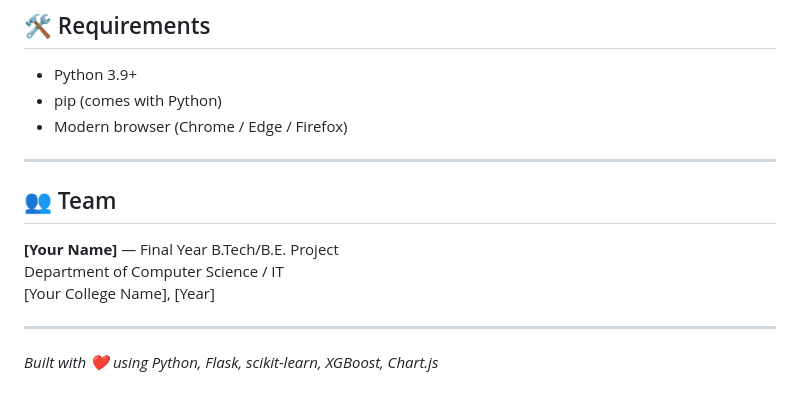
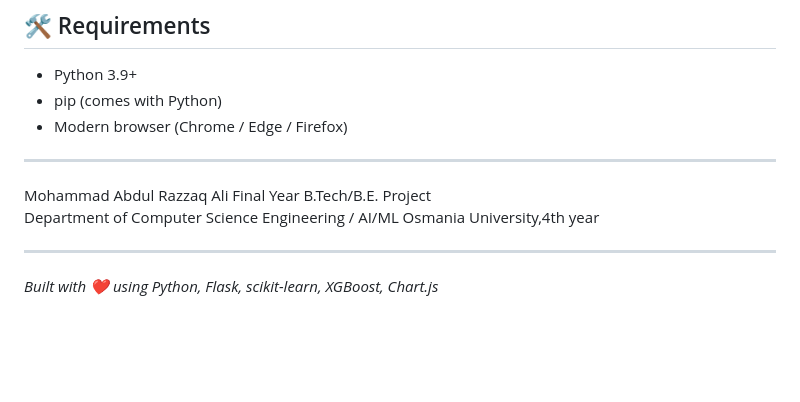
Before and after one commit to mohdsulaiman57/cybersheild-V0, a Markdown page: README.md, the part around the change. GitHub-like rendering; blank space fills up the shorter version.

```diff
--- a/README.md
+++ b/README.md
@@ -110,12 +110,10 @@ CyberShield/
 - Modern browser (Chrome / Edge / Firefox)
 
 ---
-
-## 👥 Team
-
-**[Your Name]** — Final Year B.Tech/B.E. Project
-Department of Computer Science / IT
-[Your College Name], [Year]
+Mohammad Abdul Razzaq Ali
+Final Year B.Tech/B.E. Project
+Department of Computer Science Engineering / AI/ML
+Osmania University,4th year
 
 ---
 
```
